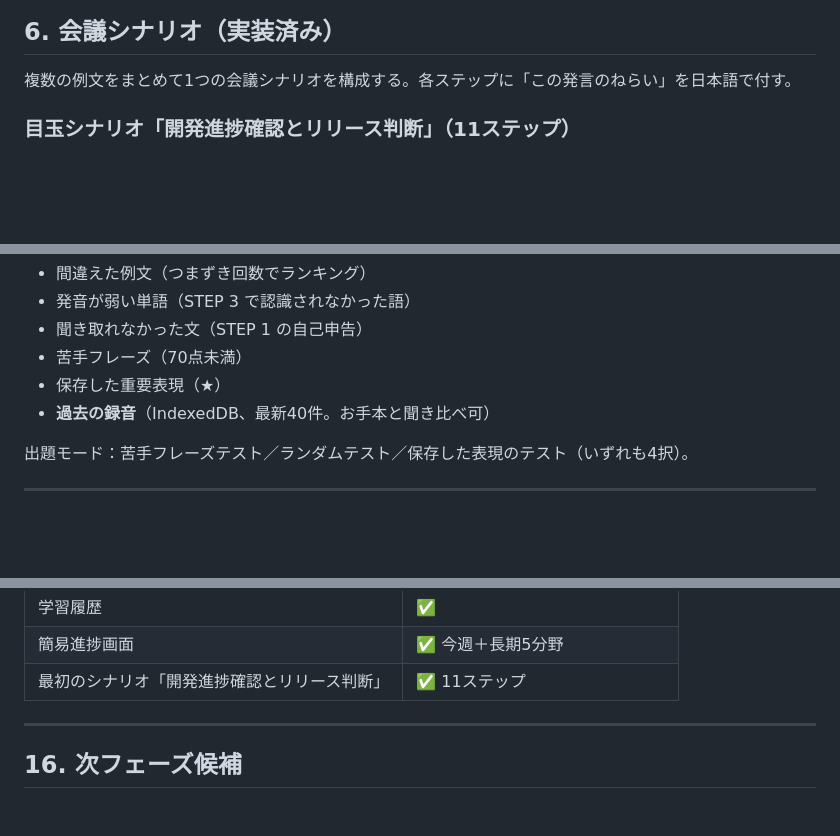
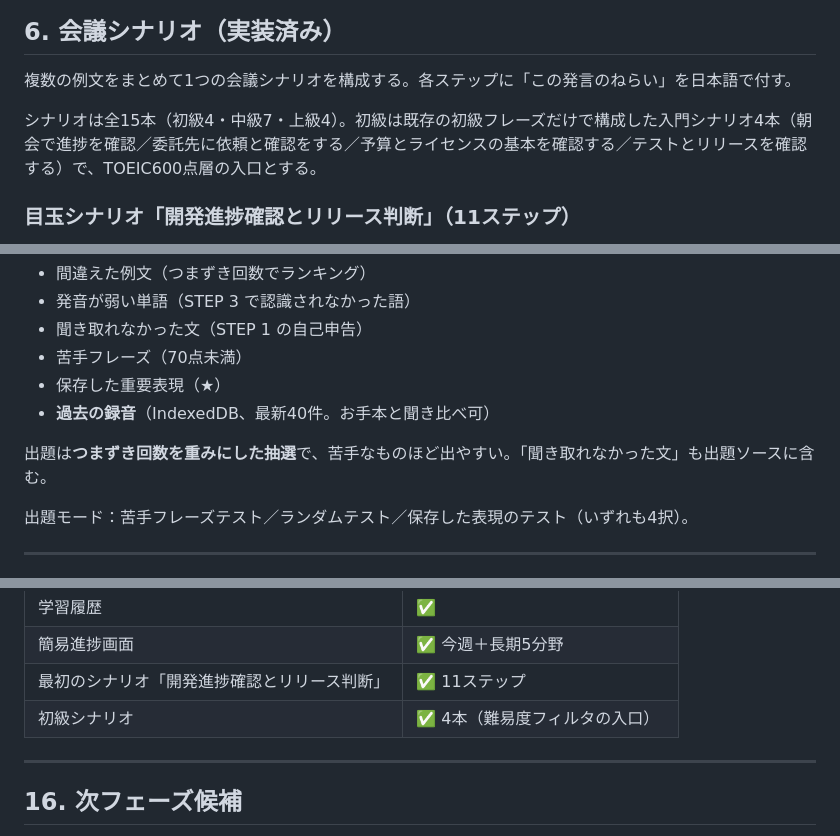
Before and after one commit to nknrmk8/english-learning-app, a Markdown page: SPEC.md, 3 parts joined by grey strips. GitHub-like rendering; blank space fills up the shorter version.

Commit message:
仕様書とREADMEをシナリオ15本構成に更新
Co-Authored-By: Claude Opus 5 <noreply@anthropic.com>

```diff
--- a/SPEC.md
+++ b/SPEC.md
@@ -109,6 +109,8 @@ TOEIC スコア向上そのものではなく、実務で「**聞く → 理解
 
 複数の例文をまとめて1つの会議シナリオを構成する。各ステップに「この発言のねらい」を日本語で付す。
 
+シナリオは全15本（初級4・中級7・上級4）。初級は既存の初級フレーズだけで構成した入門シナリオ4本（朝会で進捗を確認／委託先に依頼と確認をする／予算とライセンスの基本を確認する／テストとリリースを確認する）で、TOEIC600点層の入口とする。
+
 ### 目玉シナリオ「開発進捗確認とリリース判断」（11ステップ）
 1. 開発状況を確認 → 2. 遅延を確認 → 3. 遅延理由を質問 → 4. リカバリープランを確認 → 5. 必要な追加人員を確認 → 6. 月別人月を調整 → 7. ライセンス費用を確認 → 8. 課金先を確認 → 9. 課金先拠点の年度予算残額を確認 → 10. 承認取得状況を確認 → 11. リリース可否を判断
 
@@ -156,6 +158,8 @@ TOEIC スコア向上そのものではなく、実務で「**聞く → 理解
 - 苦手フレーズ（70点未満）
 - 保存した重要表現（★）
 - **過去の録音**（IndexedDB、最新40件。お手本と聞き比べ可）
+
+出題は**つまずき回数を重みにした抽選**で、苦手なものほど出やすい。「聞き取れなかった文」も出題ソースに含む。
 
 出題モード：苦手フレーズテスト／ランダムテスト／保存した表現のテスト（いずれも4択）。
 
@@ -256,6 +260,7 @@ sw.js        Service Worker（オフライン対応）
 | 学習履歴 | ✅ |
 | 簡易進捗画面 | ✅ 今週＋長期5分野 |
 | 最初のシナリオ「開発進捗確認とリリース判断」 | ✅ 11ステップ |
+| 初級シナリオ | ✅ 4本（難易度フィルタの入口） |
 
 ---
 
```
Also changed, not shown: README.md (+1 -1 lines).
